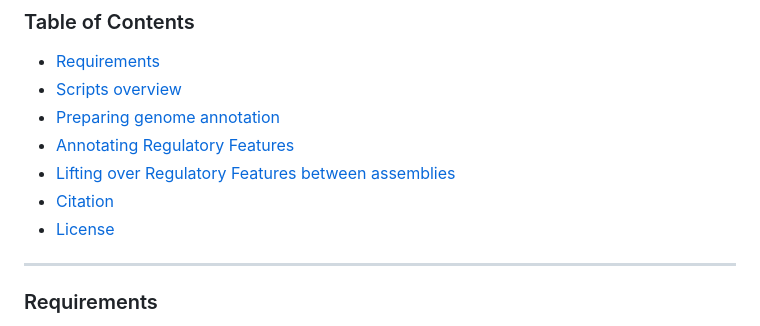
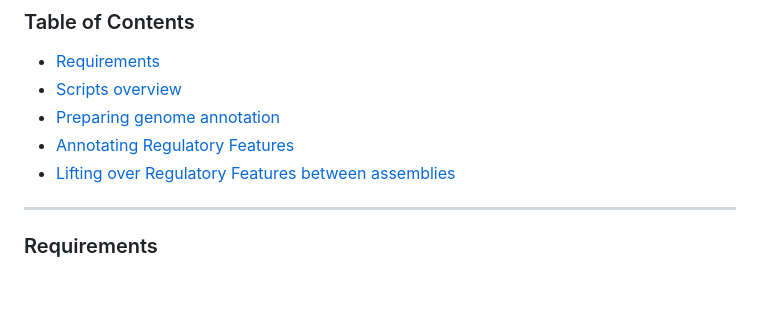
Before and after one commit to Ensembl/regulation-manuscript-tenspecies, a Markdown page: regulatory-annotation/README.md, the part around the change. GitHub-like rendering; blank space fills up the shorter version.

Commit message:
Update ToC regulatory annotation README

```diff
--- a/regulatory-annotation/README.md
+++ b/regulatory-annotation/README.md
@@ -18,8 +18,6 @@ The scripts support:
 - [Preparing genome annotation](#preparing-genome-annotation)
 - [Annotating Regulatory Features](#annotating-regulatory-features)
 - [Lifting over Regulatory Features between assemblies](#lifting-over-regulatory-features-between-assemblies)
-- [Citation](#citation)
-- [License](#license)
 
 ---
 
```
